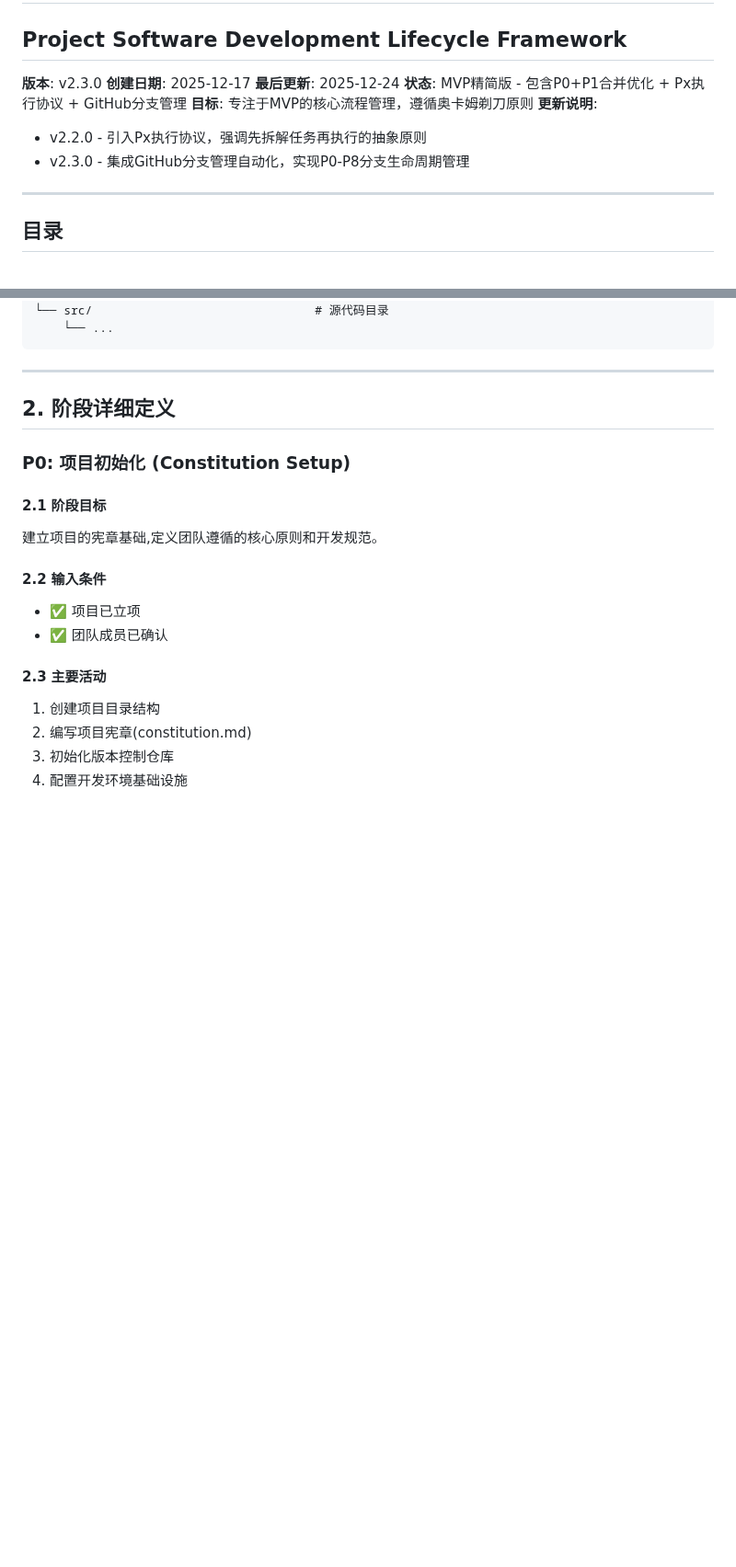
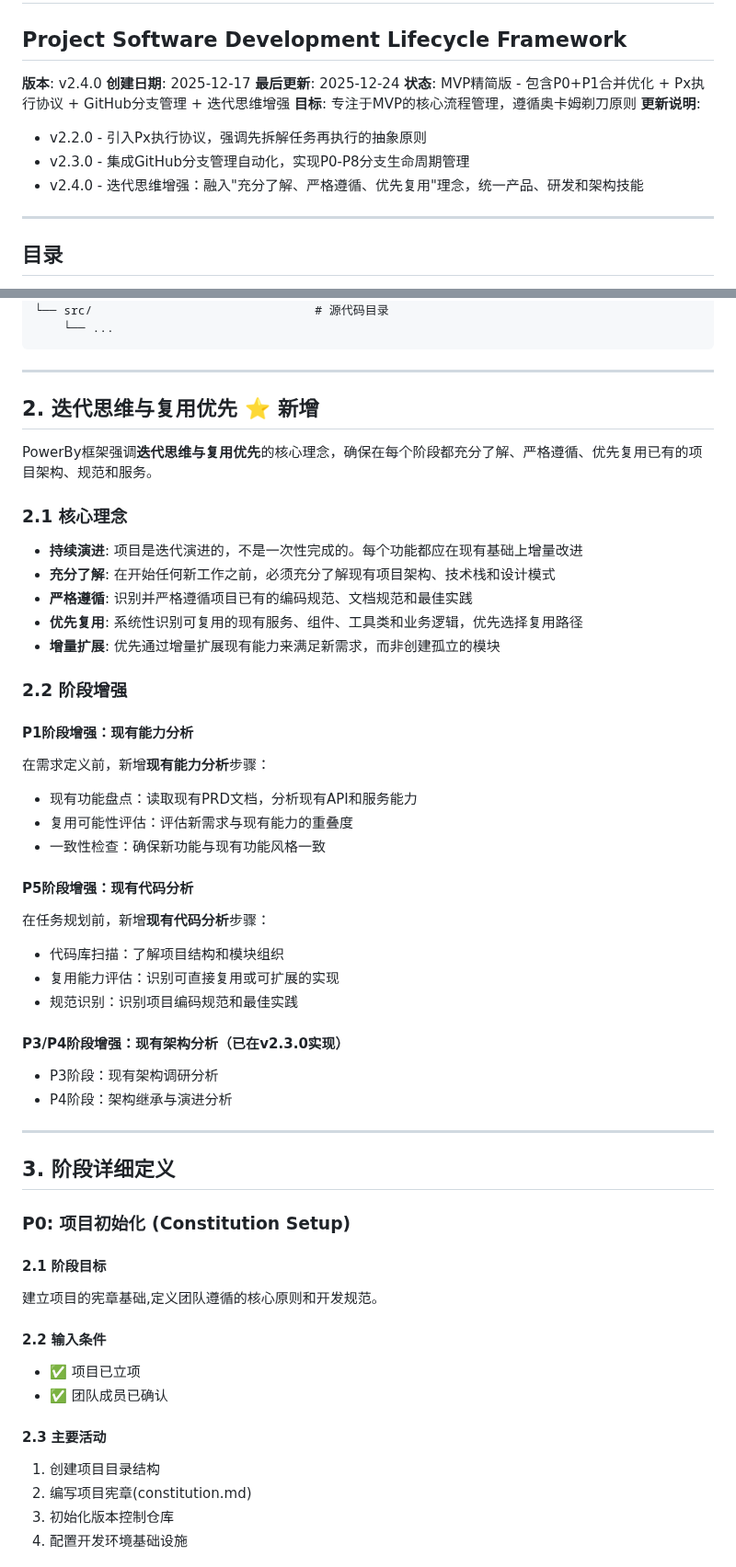
Before and after one commit to chenchiyuan/powerby-skills, a Markdown page: docs/powerby-lifecycle-framework.md, 2 parts joined by grey strips. Shown at 92% size. Rendered like a GitHub page; blank space fills up the shorter version.

```diff
--- a/docs/powerby-lifecycle-framework.md
+++ b/docs/powerby-lifecycle-framework.md
@@ -1,14 +1,15 @@
 # PowerBy 项目软件生命周期框架
 ## Project Software Development Lifecycle Framework
 
-**版本**: v2.3.0
+**版本**: v2.4.0
 **创建日期**: 2025-12-17
 **最后更新**: 2025-12-24
-**状态**: MVP精简版 - 包含P0+P1合并优化 + Px执行协议 + GitHub分支管理
+**状态**: MVP精简版 - 包含P0+P1合并优化 + Px执行协议 + GitHub分支管理 + 迭代思维增强
 **目标**: 专注于MVP的核心流程管理，遵循奥卡姆剃刀原则
 **更新说明**:
 - v2.2.0 - 引入Px执行协议，强调先拆解任务再执行的抽象原则
 - v2.3.0 - 集成GitHub分支管理自动化，实现P0-P8分支生命周期管理
+- v2.4.0 - 迭代思维增强：融入"充分了解、严格遵循、优先复用"理念，统一产品、研发和架构技能
 
 ---
 
@@ -151,7 +152,39 @@ project-root/
 
 ---
 
-## 2. 阶段详细定义
+## 2. 迭代思维与复用优先 ⭐ **新增**
+
+PowerBy框架强调**迭代思维与复用优先**的核心理念，确保在每个阶段都充分了解、严格遵循、优先复用已有的项目架构、规范和服务。
+
+### 2.1 核心理念
+
+- **持续演进**: 项目是迭代演进的，不是一次性完成的。每个功能都应在现有基础上增量改进
+- **充分了解**: 在开始任何新工作之前，必须充分了解现有项目架构、技术栈和设计模式
+- **严格遵循**: 识别并严格遵循项目已有的编码规范、文档规范和最佳实践
+- **优先复用**: 系统性识别可复用的现有服务、组件、工具类和业务逻辑，优先选择复用路径
+- **增量扩展**: 优先通过增量扩展现有能力来满足新需求，而非创建孤立的模块
+
+### 2.2 阶段增强
+
+#### P1阶段增强：现有能力分析
+在需求定义前，新增**现有能力分析**步骤：
+- 现有功能盘点：读取现有PRD文档，分析现有API和服务能力
+- 复用可能性评估：评估新需求与现有能力的重叠度
+- 一致性检查：确保新功能与现有功能风格一致
+
+#### P5阶段增强：现有代码分析
+在任务规划前，新增**现有代码分析**步骤：
+- 代码库扫描：了解项目结构和模块组织
+- 复用能力评估：识别可直接复用或可扩展的实现
+- 规范识别：识别项目编码规范和最佳实践
+
+#### P3/P4阶段增强：现有架构分析（已在v2.3.0实现）
+- P3阶段：现有架构调研分析
+- P4阶段：架构继承与演进分析
+
+---
+
+## 3. 阶段详细定义
 
 ### P0: 项目初始化 (Constitution Setup)
 
```
Also changed, not shown: docs/powerby-command-implementation.md (+29 -5 lines), docs/powerby-workflow-complete-guide.md (+22 -1 lines).
